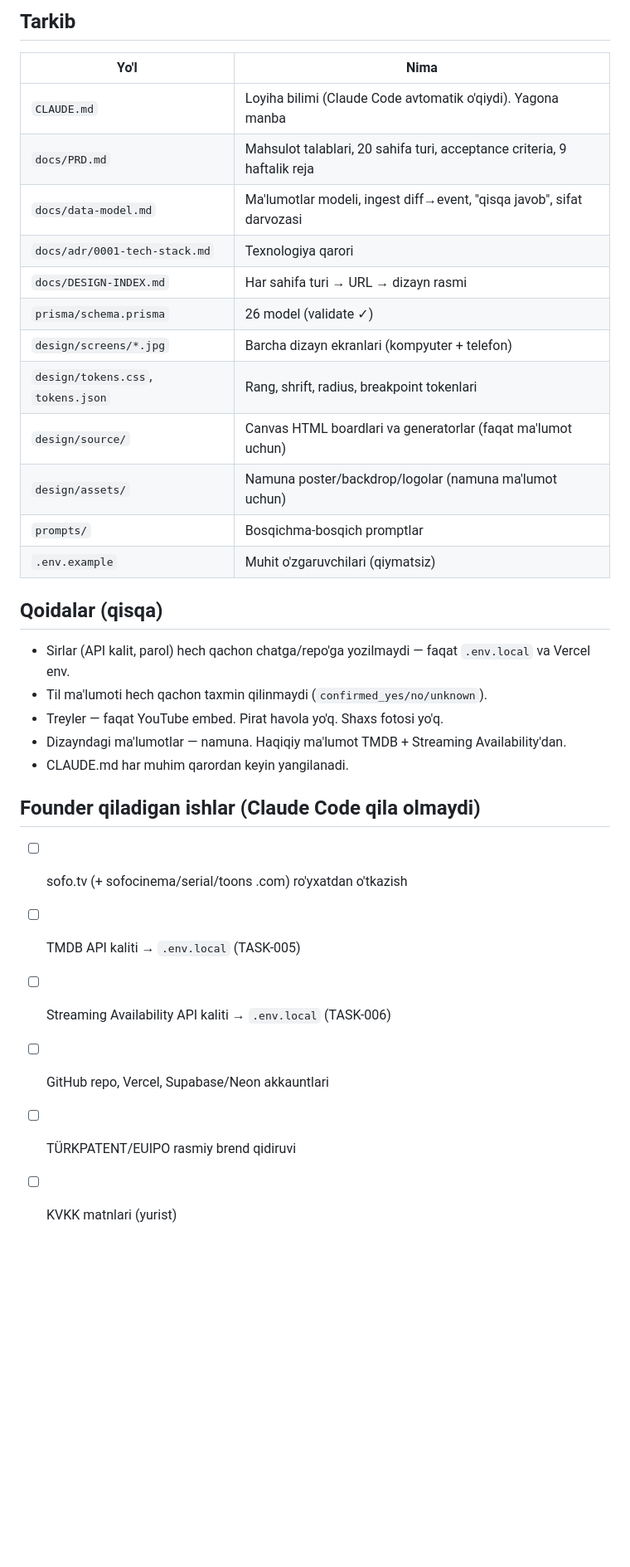
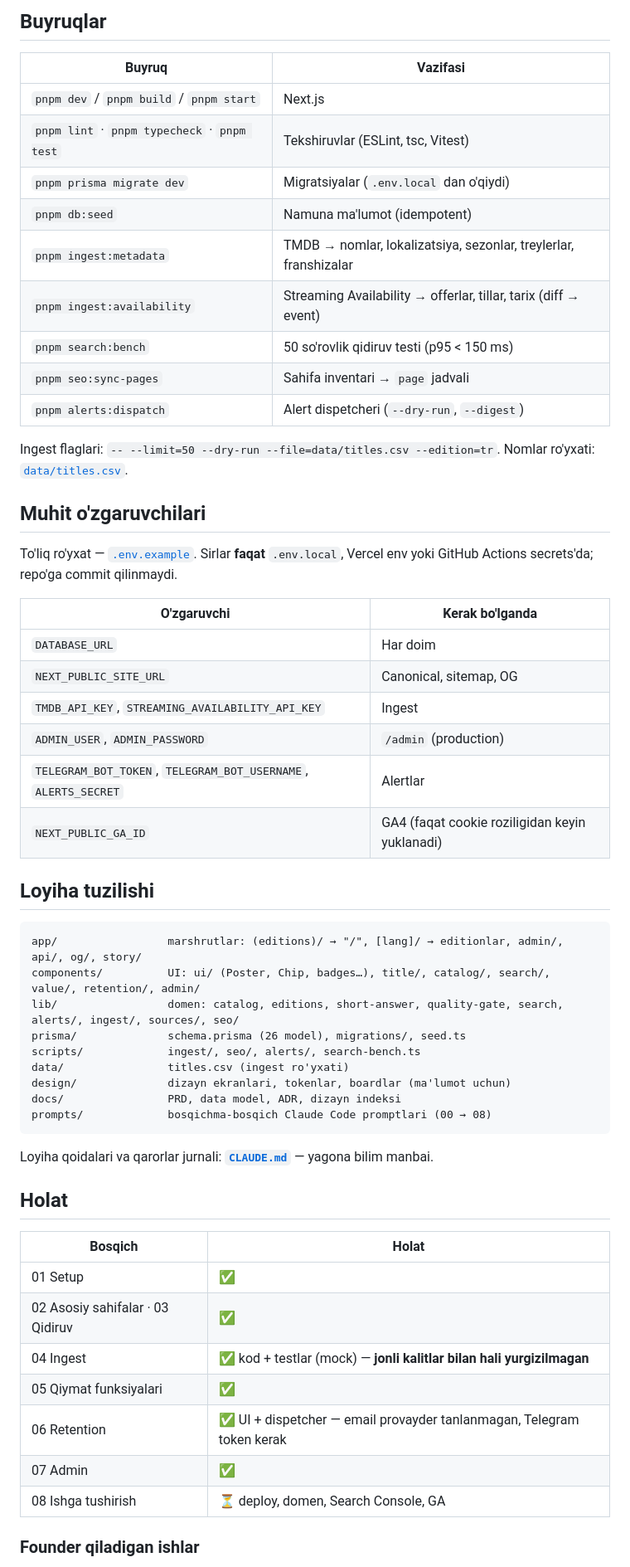
Before and after one commit to Elmun-Technologies/sofo, a Markdown page: README.md, the part around one of its changes. Shown at 83% size. GitHub-like rendering; blank space fills up the shorter version.

````diff
--- a/README.md
+++ b/README.md
@@ -24,31 +66,60 @@ Tekshiruvlar: `pnpm lint`, `pnpm typecheck`, `pnpm test`, `pnpm build`.
 
-## Tarkib
-| Yo'l | Nima |
+## Buyruqlar
+
+| Buyruq | Vazifasi |
 |---|---|
-| `CLAUDE.md` | Loyiha bilimi (Claude Code avtomatik o'qiydi). Yagona manba |
-| `docs/PRD.md` | Mahsulot talablari, 20 sahifa turi, acceptance criteria, 9 haftalik reja |
-| `docs/data-model.md` | Ma'lumotlar modeli, ingest diff→event, "qisqa javob", sifat darvozasi |
-| `docs/adr/0001-tech-stack.md` | Texnologiya qarori |
-| `docs/DESIGN-INDEX.md` | Har sahifa turi → URL → dizayn rasmi |
-| `prisma/schema.prisma` | 26 model (validate ✓) |
-| `design/screens/*.jpg` | Barcha dizayn ekranlari (kompyuter + telefon) |
-| `design/tokens.css`, `tokens.json` | Rang, shrift, radius, breakpoint tokenlari |
-| `design/source/` | Canvas HTML boardlari va generatorlar (faqat ma'lumot uchun) |
-| `design/assets/` | Namuna poster/backdrop/logolar (namuna ma'lumot uchun) |
-| `prompts/` | Bosqichma-bosqich promptlar |
-| `.env.example` | Muhit o'zgaruvchilari (qiymatsiz) |
+| `pnpm dev` / `pnpm build` / `pnpm start` | Next.js |
+| `pnpm lint` · `pnpm typecheck` · `pnpm test` | Tekshiruvlar (ESLint, tsc, Vitest) |
+| `pnpm prisma migrate dev` | Migratsiyalar (`.env.local` dan o'qiydi) |
+| `pnpm db:seed` | Namuna ma'lumot (idempotent) |
+| `pnpm ingest:metadata` | TMDB → nomlar, lokalizatsiya, sezonlar, treylerlar, franshizalar |
+| `pnpm ingest:availability` | Streaming Availability → offerlar, tillar, tarix (diff → event) |
+| `pnpm search:bench` | 50 so'rovlik qidiruv testi (p95 < 150 ms) |
+| `pnpm seo:sync-pages` | Sahifa inventari → `page` jadvali |
+| `pnpm alerts:dispatch` | Alert dispetcheri (`--dry-run`, `--digest`) |
 
-## Qoidalar (qisqa)
-- Sirlar (API kalit, parol) hech qachon chatga/repo'ga yozilmaydi — faqat `.env.local` va Vercel env.
-- Til ma'lumoti hech qachon taxmin qilinmaydi (`confirmed_yes/no/unknown`).
-- Treyler — faqat YouTube embed. Pirat havola yo'q. Shaxs fotosi yo'q.
-- Dizayndagi ma'lumotlar — namuna. Haqiqiy ma'lumot TMDB + Streaming Availability'dan.
-- CLAUDE.md har muhim qarordan keyin yangilanadi.
+Ingest flaglari: `-- --limit=50 --dry-run --file=data/titles.csv --edition=tr`. Nomlar ro'yxati: [`data/titles.csv`](data/titles.csv).
 
-## Founder qiladigan ishlar (Claude Code qila olmaydi)
-- [ ] sofo.tv (+ sofocinema/serial/toons .com) ro'yxatdan o'tkazish
-- [ ] TMDB API kaliti → `.env.local` (TASK-005)
-- [ ] Streaming Availability API kaliti → `.env.local` (TASK-006)
-- [ ] GitHub repo, Vercel, Supabase/Neon akkauntlari
-- [ ] TÜRKPATENT/EUIPO rasmiy brend qidiruvi
-- [ ] KVKK matnlari (yurist)
+## Muhit o'zgaruvchilari
+
+To'liq ro'yxat — [`.env.example`](.env.example). Sirlar **faqat** `.env.local`, Vercel env yoki GitHub Actions secrets'da; repo'ga commit qilinmaydi.
+
+| O'zgaruvchi | Kerak bo'lganda |
+|---|---|
+| `DATABASE_URL` | Har doim |
+| `NEXT_PUBLIC_SITE_URL` | Canonical, sitemap, OG |
+| `TMDB_API_KEY`, `STREAMING_AVAILABILITY_API_KEY` | Ingest |
+| `ADMIN_USER`, `ADMIN_PASSWORD` | `/admin` (production) |
+| `TELEGRAM_BOT_TOKEN`, `TELEGRAM_BOT_USERNAME`, `ALERTS_SECRET` | Alertlar |
+| `NEXT_PUBLIC_GA_ID` | GA4 (faqat cookie roziligidan keyin yuklanadi) |
+
+## Loyiha tuzilishi
+
+```
+app/                 marshrutlar: (editions)/ → "/", [lang]/ → editionlar, admin/, api/, og/, story/
+components/          UI: ui/ (Poster, Chip, badges…), title/, catalog/, search/, value/, retention/, admin/
+lib/                 domen: catalog, editions, short-answer, quality-gate, search, alerts/, ingest/, sources/, seo/
+prisma/              schema.prisma (26 model), migrations/, seed.ts
+scripts/             ingest/, seo/, alerts/, search-bench.ts
+data/                titles.csv (ingest ro'yxati)
+design/              dizayn ekranlari, tokenlar, boardlar (ma'lumot uchun)
+docs/                PRD, data model, ADR, dizayn indeksi
+prompts/             bosqichma-bosqich Claude Code promptlari (00 → 08)
+```
+
+Loyiha qoidalari va qarorlar jurnali: **[`CLAUDE.md`](CLAUDE.md)** — yagona bilim manbai.
+
+## Holat
+
+| Bosqich | Holat |
+|---|---|
+| 01 Setup | ✅ |
+| 02 Asosiy sahifalar · 03 Qidiruv | ✅ |
+| 04 Ingest | ✅ kod + testlar (mock) — **jonli kalitlar bilan hali yurgizilmagan** |
+| 05 Qiymat funksiyalari | ✅ |
+| 06 Retention | ✅ UI + dispetcher — email provayder tanlanmagan, Telegram token kerak |
+| 07 Admin | ✅ |
+| 08 Ishga tushirish | ⏳ deploy, domen, Search Console, GA |
+
+### Founder qiladigan ishlar
+
````
Also changed, not shown: other parts of README.md (+64 -11 lines), docs/screenshots/home-desktop.jpg (added), docs/screenshots/home-mobile.jpg (added), docs/screenshots/title-desktop.jpg (added), docs/screenshots/title-mobile.jpg (added), 1 other file.
